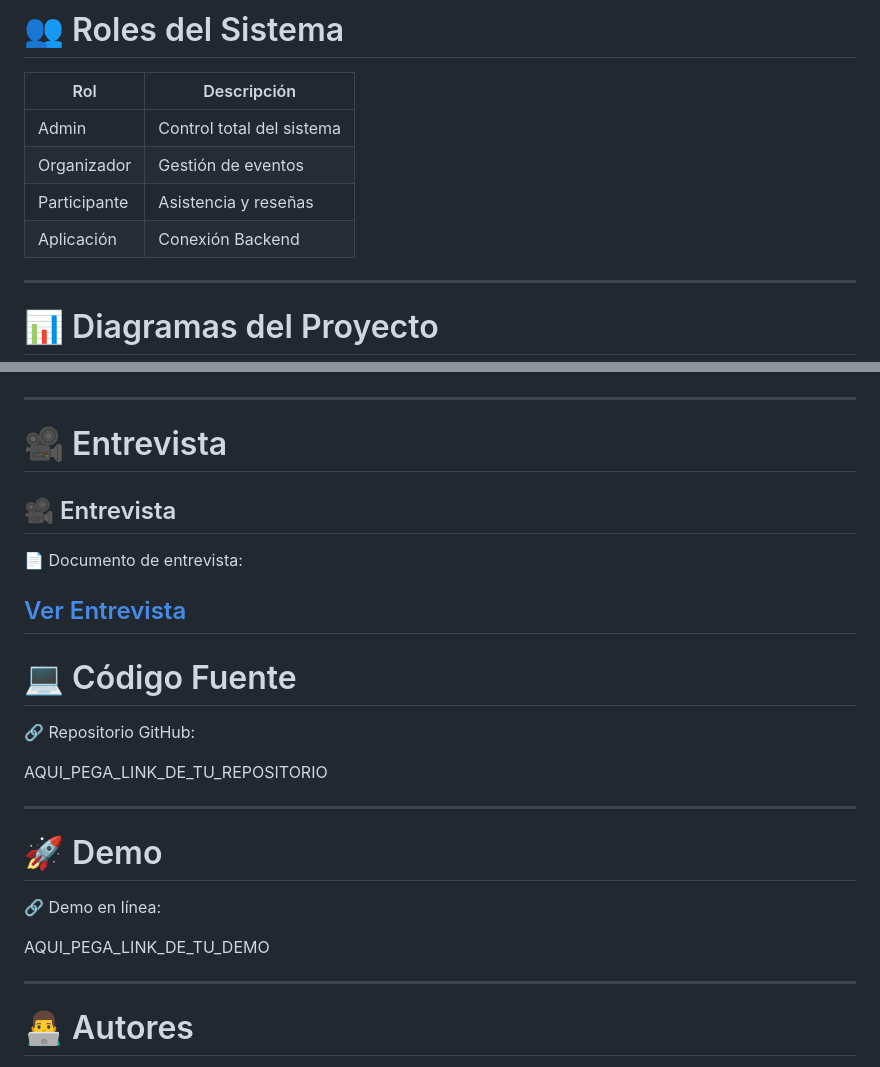
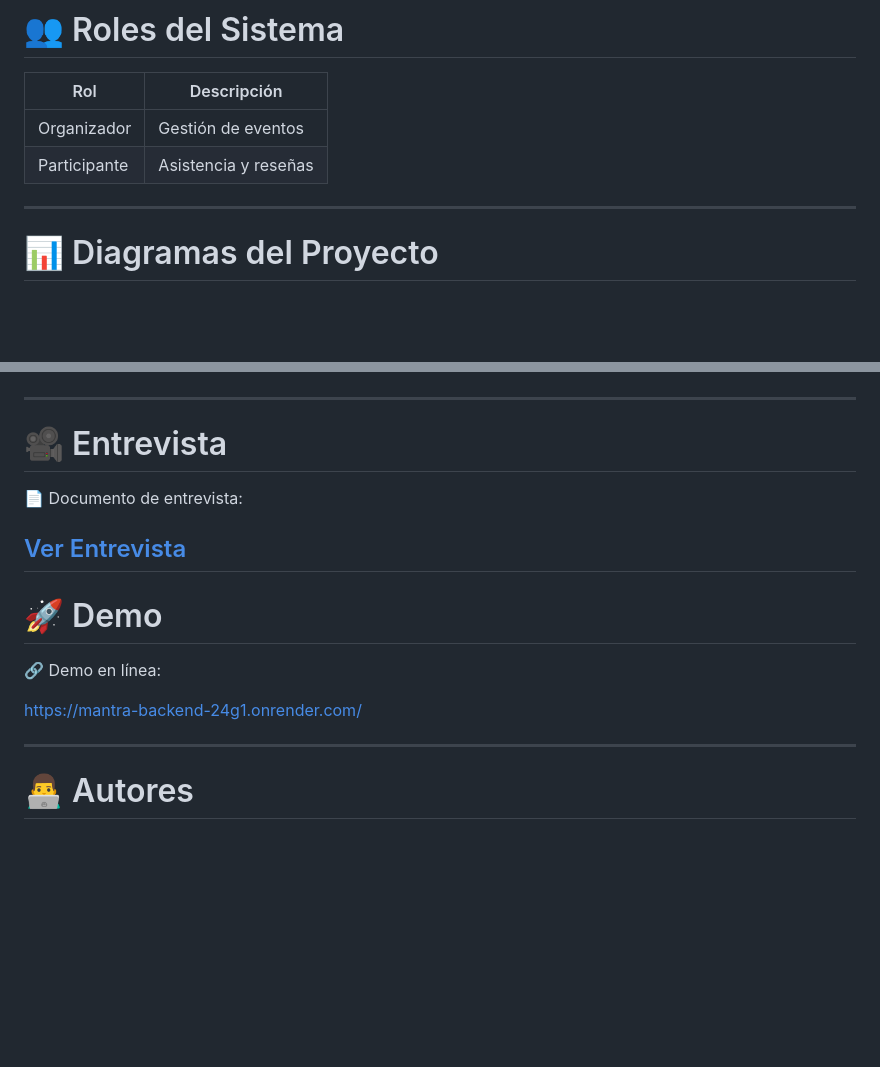
Before and after one commit to Glower-0/mantra-backend, a Markdown page: README.md, 2 parts joined by grey strips. GitHub-like rendering; blank space fills up the shorter version.

```diff
--- a/README.md
+++ b/README.md
@@ -160,10 +160,9 @@ Además, se implementaron relaciones de especialización, relaciones N:M y mecan
 
 | Rol | Descripción |
 |------|------------|
-| Admin | Control total del sistema |
 | Organizador | Gestión de eventos |
 | Participante | Asistencia y reseñas |
-| Aplicación | Conexión Backend |
+
 
 ---
 
@@ -249,26 +248,18 @@ Además, se implementaron relaciones de especialización, relaciones N:M y mecan
 ---
 
 # 🎥 Entrevista
-## 🎥 Entrevista
+
 
 📄 Documento de entrevista:
 
 [Ver Entrevista](Entrevista_MANTRA.pdf)
 ---
 
-# 💻 Código Fuente
-
-🔗 Repositorio GitHub:
-
-AQUI_PEGA_LINK_DE_TU_REPOSITORIO
-
----
-
 # 🚀 Demo
 
 🔗 Demo en línea:
 
-AQUI_PEGA_LINK_DE_TU_DEMO
+https://mantra-backend-24g1.onrender.com/
 
 ---
 
```
